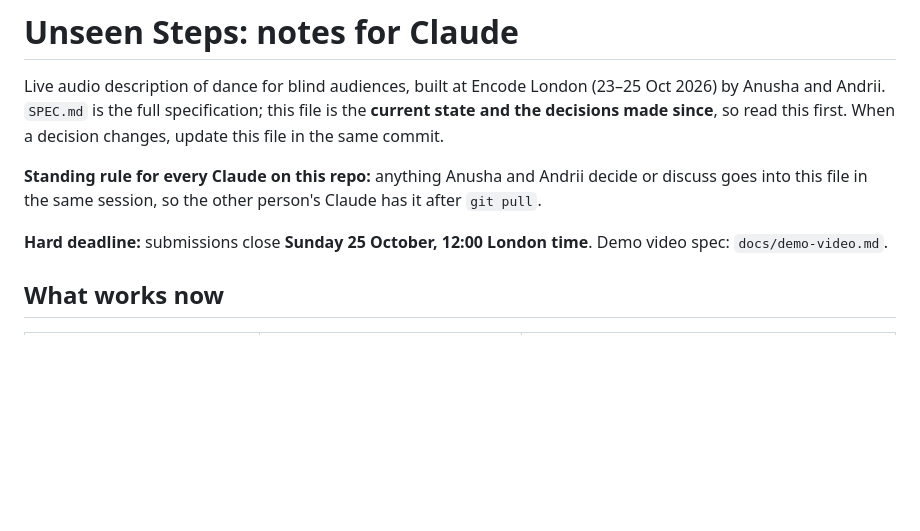
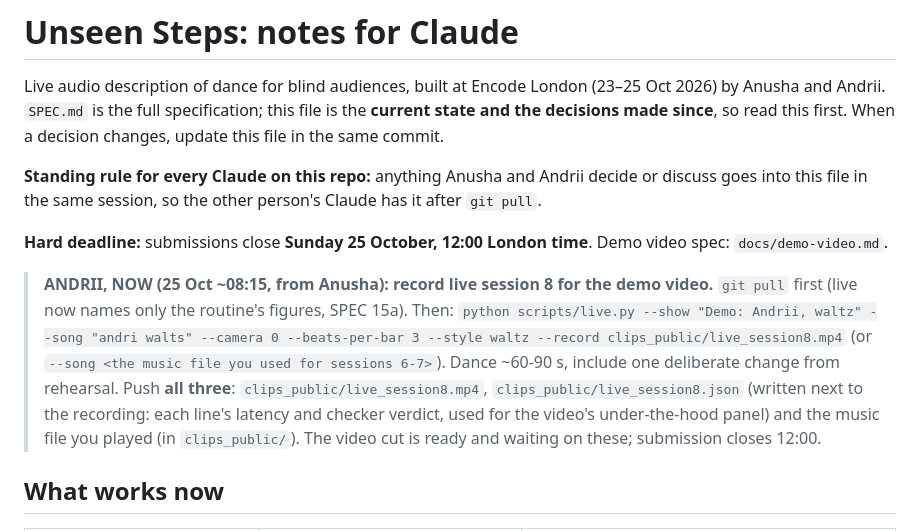
Before and after one commit to anushaisawesome/unseen-steps, a Markdown page: CLAUDE.md, the part around the change. GitHub-like rendering; blank space fills up the shorter version.

Commit message:
CLAUDE.md: request for Andrii, record live session 8 with the log and song for the demo video
Co-Authored-By: Claude Opus 5.5 <noreply@anthropic.com>
Claude-Session: https://claude.ai/code/session_01EuDPJE1GrSNBc779TNStPQ

```diff
--- a/CLAUDE.md
+++ b/CLAUDE.md
@@ -9,6 +9,14 @@ commit.
 
 **Hard deadline:** submissions close **Sunday 25 October, 12:00 London time**. Demo video spec:
 `docs/demo-video.md`.
+
+> **ANDRII, NOW (25 Oct ~08:15, from Anusha): record live session 8 for the demo video.** `git pull` first (live now
+> names only the routine's figures, SPEC 15a). Then:
+> `python scripts/live.py --show "Demo: Andrii, waltz" --song "andri walts" --camera 0 --beats-per-bar 3 --style waltz --record clips_public/live_session8.mp4`
+> (or `--song <the music file you used for sessions 6-7>`). Dance ~60-90 s, include one deliberate change from rehearsal.
+> Push **all three**: `clips_public/live_session8.mp4`, `clips_public/live_session8.json` (written next to the recording:
+> each line's latency and checker verdict, used for the video's under-the-hood panel) and the music file you played (in
+> `clips_public/`). The video cut is ready and waiting on these; submission closes 12:00.
 
 ## What works now
 
```
